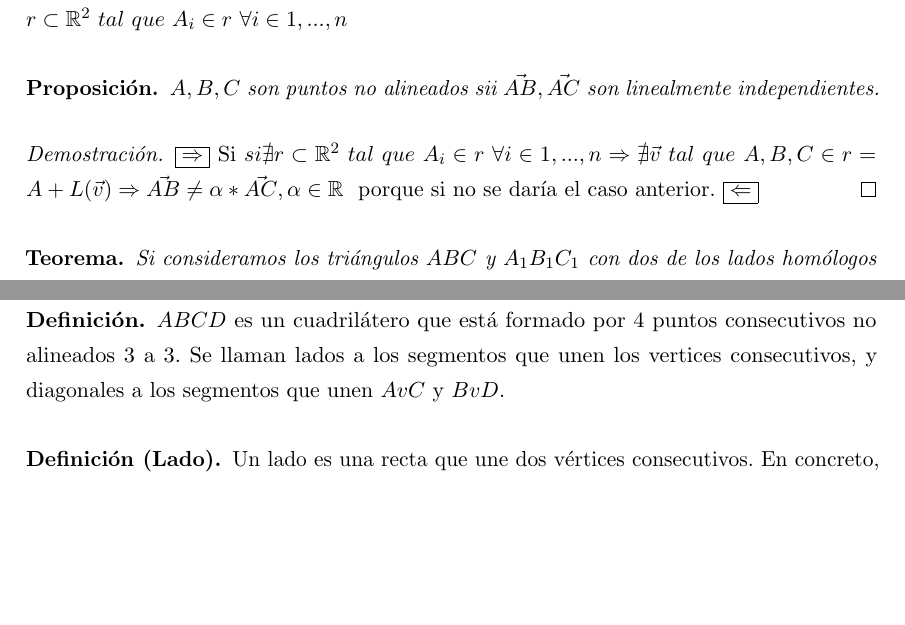
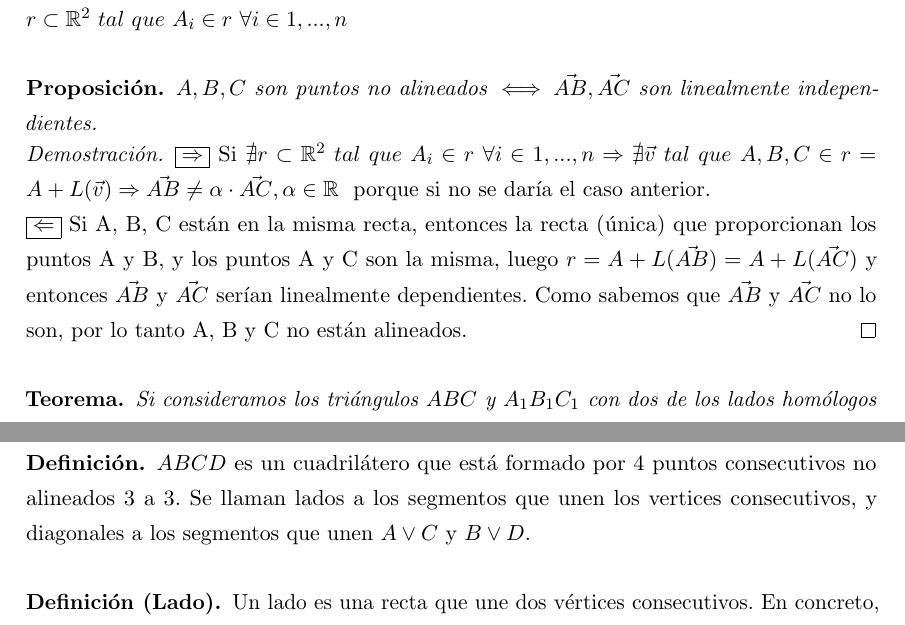
Before and after one commit to libreim/apuntesDGIIM, a LaTeX document (Geometría III/apuntes.tex): two parts of pages 7 and 9 of 10, joined at a grey line, cut so that both start at the same text, the shorter picture padded with empty space. Compiled offline with pdfLaTeX.

Commit message:
Demostraciion proposicion 1.3 añadida

```diff
--- a/Geometría III/apuntes.tex
+++ b/Geometría III/apuntes.tex
@@ -455,12 +455,12 @@ Son polígonos que vienen dados por tres puntos no alineados $A,B,C$, que son su
 
 
 \begin{nprop}
-$A,B,C$ son puntos no alineados sii $\vec{AB},\vec{AC}$ son linealmente independientes.
+$A,B,C$ son puntos no alineados  $ \iff \vec{AB},\vec{AC}$ son linealmente independientes.
 	\begin {proof}
 
 	\boxed{\Rightarrow}
-		Si $si \nexists r \subset \mathbb{R}^2\ tal\ que\ A_i \in r\ \forall i \in 1,...,n \Rightarrow \nexists \vec{v}\ tal\ que\ A,B,C \in r = A + L(\vec{v}) \Rightarrow \vec{AB} \neq \alpha * \vec{AC}, \alpha \in \mathbb{R}\ $ porque si no se daría el caso anterior.
-	\boxed{\Leftarrow}
+		Si $\nexists r \subset \mathbb{R}^2\ tal\ que\ A_i \in r\ \forall i \in 1,...,n \Rightarrow \nexists \vec{v}\ tal\ que\ A,B,C \in r = A + L(\vec{v}) \Rightarrow \vec{AB} \neq \alpha \cdot \vec{AC}, \alpha \in \mathbb{R}\ $ porque si no se daría el caso anterior. \\
+	\boxed{\Leftarrow} Si A, B, C están en la misma recta, entonces la recta (única) que proporcionan los puntos A y B, y los puntos A y C son la misma, luego $r = A + L(\vec{AB})  = A + L(\vec{AC})$ y entonces $\vec{AB}$ y $\vec{AC}$ serían linealmente dependientes. Como sabemos que $\vec{AB}$ y $\vec{AC}$ no lo son, por lo tanto A, B y C no están alineados.
 	\end {proof}
 
 \end{nprop}
@@ -553,7 +553,7 @@ Ahora, si tenemos $r'\equiv \alpha' x + \beta' x = \gamma '$ podemos ver que:
 \subsection{Cuadriláteros}
 
 \begin{ndef}
-	$ABCD$ es un cuadrilátero que está formado por 4 puntos consecutivos no alineados 3 a 3. Se llaman lados a los segmentos que unen los vertices consecutivos, y diagonales a los segmentos que unen $AvC$ y $BvD$.
+	$ABCD$ es un cuadrilátero que está formado por 4 puntos consecutivos no alineados 3 a 3. Se llaman lados a los segmentos que unen los vertices consecutivos, y diagonales a los segmentos que unen $A \vee C$ y $B \vee D$.
 \end{ndef}
 
 \begin{ndef}[Lado]
```
